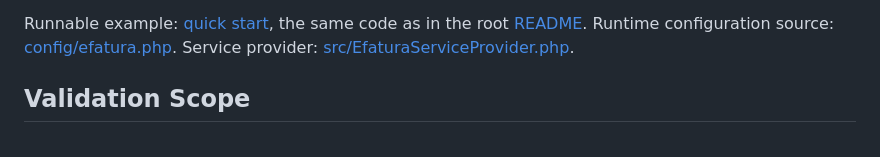
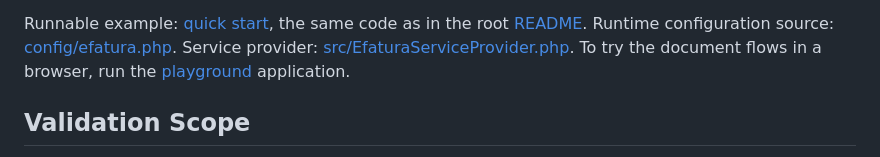
Before and after one commit to akira-io/laravel-efatura, a Markdown page: docs/00-index.md, the part around the change. Rendered like a GitHub page.

```diff
--- a/docs/00-index.md
+++ b/docs/00-index.md
@@ -33,7 +33,9 @@ optional features, and the operational guides.
 Runnable example: [quick start](examples/quick-start.php), the same code as in
 the root [README](../README.md). Runtime configuration source:
 [config/efatura.php](../config/efatura.php). Service provider:
-[src/EfaturaServiceProvider.php](../src/EfaturaServiceProvider.php).
+[src/EfaturaServiceProvider.php](../src/EfaturaServiceProvider.php). To try the
+document flows in a browser, run the [playground](../playground/README.md)
+application.
 
 ## Validation Scope
 
```
Also changed, not shown: README.md (+17 -0 lines), playground/README.md (added, +115 -0 lines).
